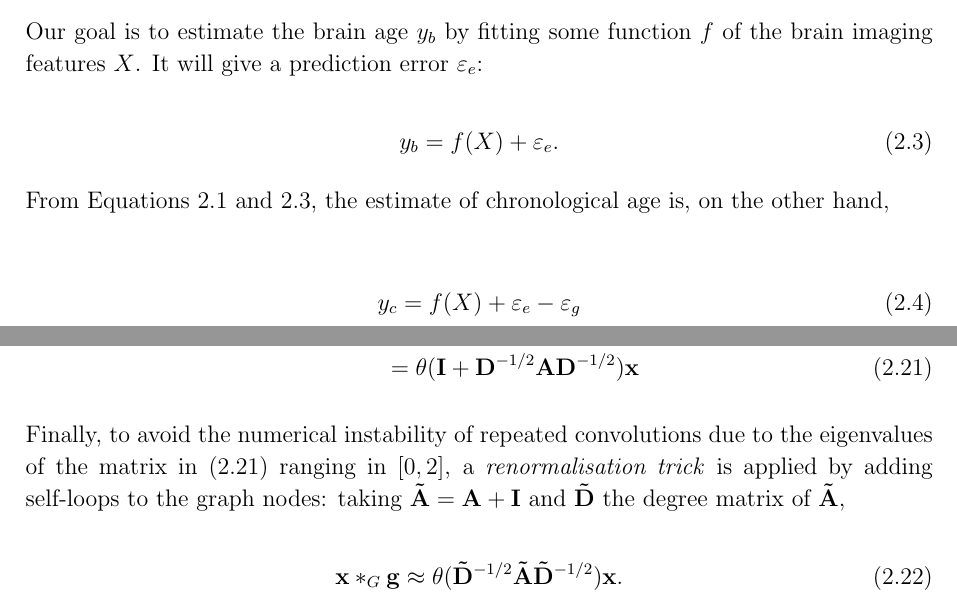
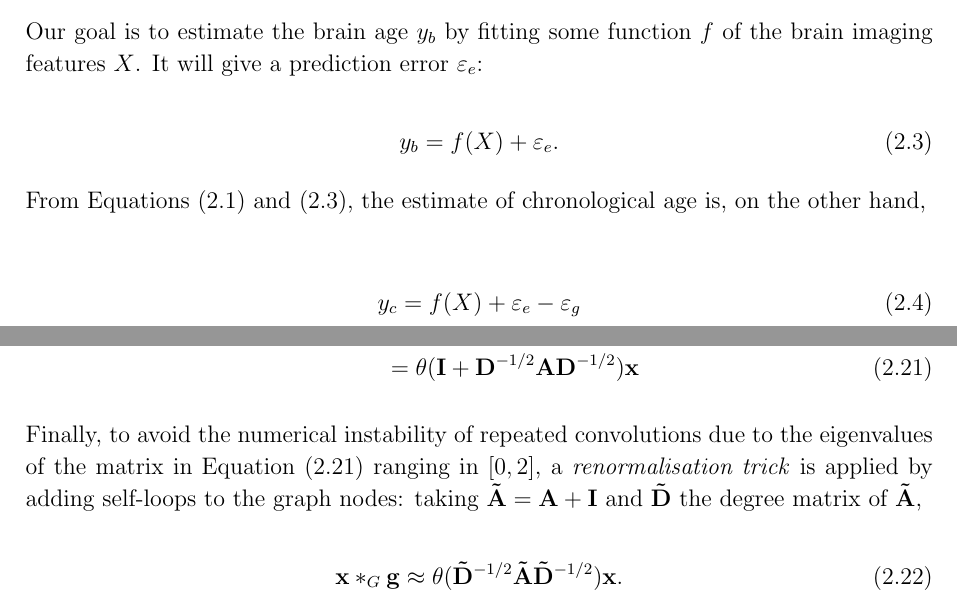
Before and after one commit to kamilest/cst-ii-dissertation, a LaTeX thesis (dissertation/dissertation.tex, which reads dissertation/chapters/preparation.tex): two parts of pages 3 and 9 of 20, joined at a grey line, cut so that both start at the same text. Compiled offline with pdfLaTeX.

Commit message:
Change ref to eqref where appropriate.

```diff
--- a/dissertation/chapters/preparation.tex
+++ b/dissertation/chapters/preparation.tex
@@ -33,7 +33,7 @@ Our goal is to estimate the brain age $y_b$ by fitting some function $f$ of the
     y_b = f(X) + \varepsilon_e.
 \end{equation}
 
-From Equations~\ref{brainage:eq1} and~\ref{brainage:eq2}, the estimate of chronological age is, on the other hand,
+From Equations~\eqref{brainage:eq1} and~\eqref{brainage:eq2}, the estimate of chronological age is, on the other hand,
 
 \begin{align}
     y_c &= f(X) + \varepsilon_e - \varepsilon_g \\
@@ -238,7 +238,7 @@ This results in convolution approximation:
     &= \theta(\mathbf{I} + \mathbf{D}^{-1/2}\mathbf{A}\mathbf{D}^{-1/2})\mathbf{x}
 \end{align}
 
-Finally, to avoid the numerical instability of repeated convolutions due to the eigenvalues of the matrix in~(\ref{eq:gcnconv1}) ranging in $[0, 2]$, a \textit{renormalisation trick} is applied by adding self-loops to the graph nodes: taking $\mathbf{\tilde{A}} = \mathbf{A} + \mathbf{I}$ and $\mathbf{\tilde{D}}$ the degree matrix of $\mathbf{\tilde{A}}$,
+Finally, to avoid the numerical instability of repeated convolutions due to the eigenvalues of the matrix in Equation~\eqref{eq:gcnconv1} ranging in $[0, 2]$, a \textit{renormalisation trick} is applied by adding self-loops to the graph nodes: taking $\mathbf{\tilde{A}} = \mathbf{A} + \mathbf{I}$ and $\mathbf{\tilde{D}}$ the degree matrix of $\mathbf{\tilde{A}}$,
 
 \begin{equation}
     \label{eq:gcnconv2}
```
Also changed, not shown: dissertation/chapters/preparation.tex (6 more changed lines).
